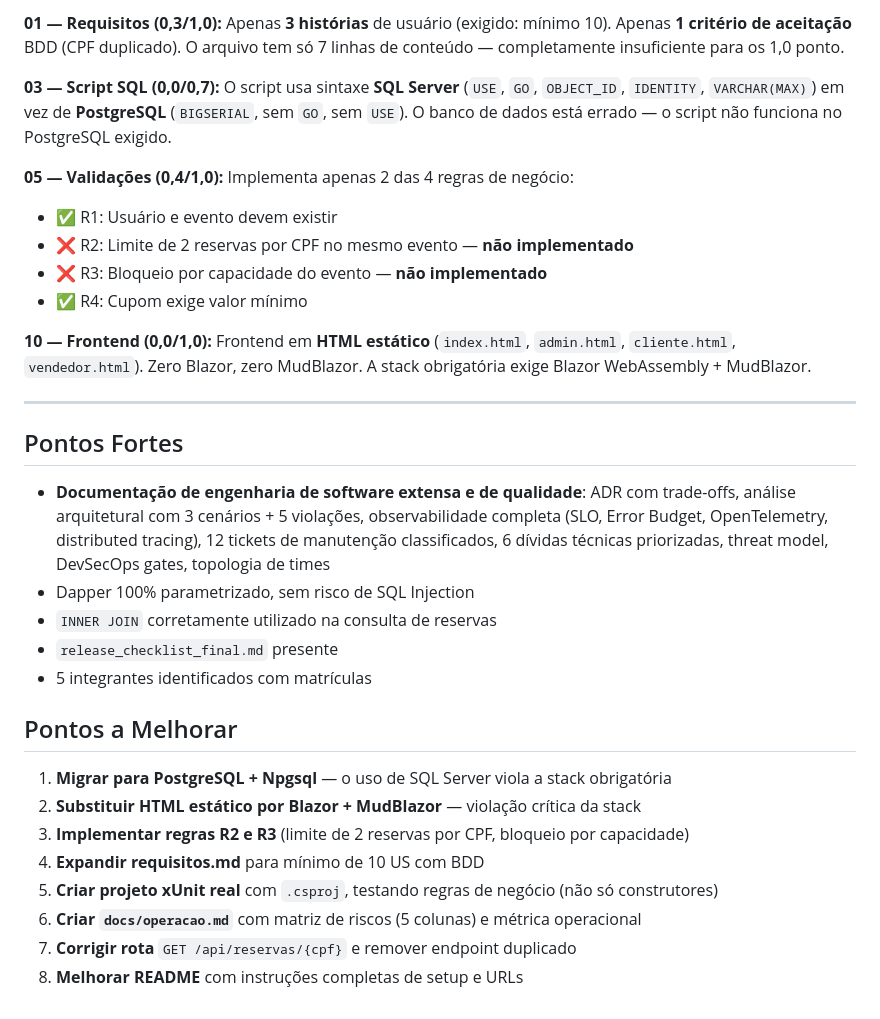
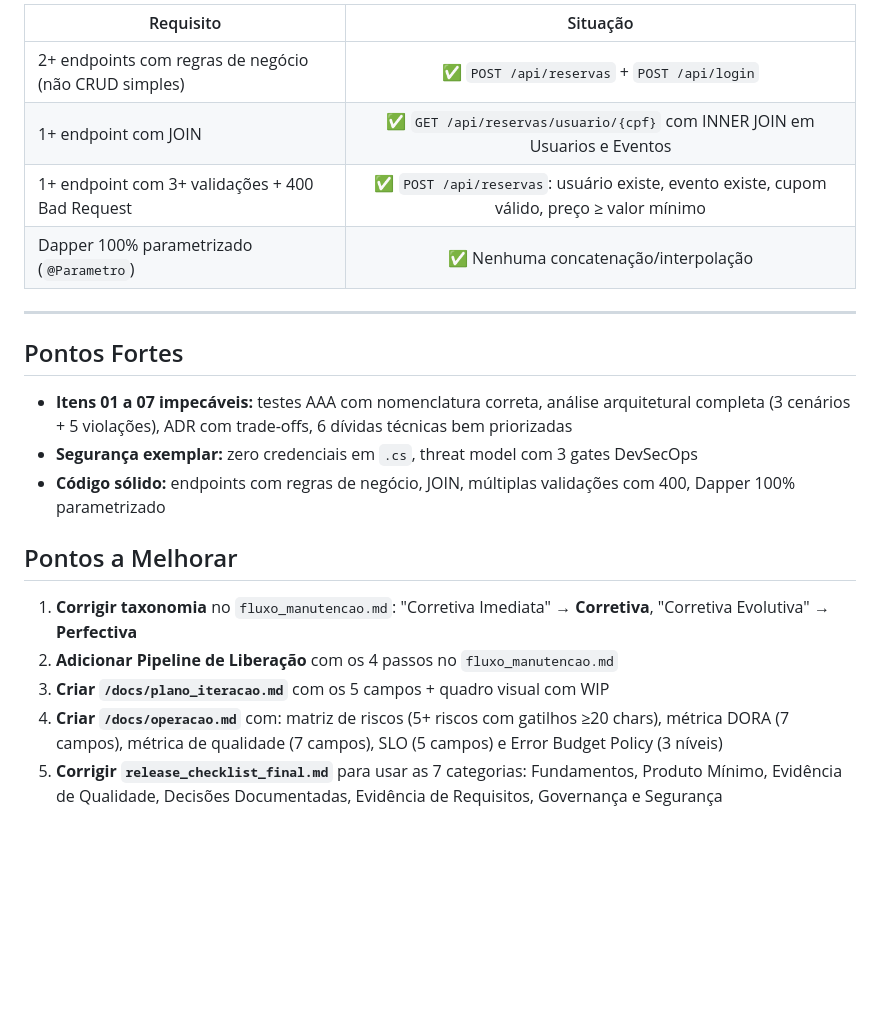
Before and after one commit to lauralimagon282-sketch/TicketPrime, a Markdown page: CORRECAO.md, the part around one of its changes. Rendered like a GitHub page; blank space fills up the shorter version.

```diff
--- a/CORRECAO.md
+++ b/CORRECAO.md
@@ -81,33 +107,23 @@ Isso impacta diretamente os itens 03, 10 e parcialmente o 04.
 
-**01 — Requisitos (0,3/1,0):** Apenas **3 histórias** de usuário (exigido: mínimo 10). Apenas **1 critério de aceitação** BDD (CPF duplicado). O arquivo tem só 7 linhas de conteúdo — completamente insuficiente para os 1,0 ponto.
-
-**03 — Script SQL (0,0/0,7):** O script usa sintaxe **SQL Server** (`USE`, `GO`, `OBJECT_ID`, `IDENTITY`, `VARCHAR(MAX)`) em vez de **PostgreSQL** (`BIGSERIAL`, sem `GO`, sem `USE`). O banco de dados está errado — o script não funciona no PostgreSQL exigido.
-
-**05 — Validações (0,4/1,0):** Implementa apenas 2 das 4 regras de negócio:
-- ✅ R1: Usuário e evento devem existir
-- ❌ R2: Limite de 2 reservas por CPF no mesmo evento — **não implementado**
-- ❌ R3: Bloqueio por capacidade do evento — **não implementado**
-- ✅ R4: Cupom exige valor mínimo
-
-**10 — Frontend (0,0/1,0):** Frontend em **HTML estático** (`index.html`, `admin.html`, `cliente.html`, `vendedor.html`). Zero Blazor, zero MudBlazor. A stack obrigatória exige Blazor WebAssembly + MudBlazor.
+| Requisito | Situação |
+|-----------|:--------:|
+| 2+ endpoints com regras de negócio (não CRUD simples) | ✅ `POST /api/reservas` + `POST /api/login` |
+| 1+ endpoint com JOIN | ✅ `GET /api/reservas/usuario/{cpf}` com INNER JOIN em Usuarios e Eventos |
+| 1+ endpoint com 3+ validações + 400 Bad Request | ✅ `POST /api/reservas`: usuário existe, evento existe, cupom válido, preço ≥ valor mínimo |
+| Dapper 100% parametrizado (`@Parametro`) | ✅ Nenhuma concatenação/interpolação |
 
 ---
 
 ## Pontos Fortes
 
-- **Documentação de engenharia de software extensa e de qualidade**: ADR com trade-offs, análise arquitetural com 3 cenários + 5 violações, observabilidade completa (SLO, Error Budget, OpenTelemetry, distributed tracing), 12 tickets de manutenção classificados, 6 dívidas técnicas priorizadas, threat model, DevSecOps gates, topologia de times
-- Dapper 100% parametrizado, sem risco de SQL Injection
-- `INNER JOIN` corretamente utilizado na consulta de reservas
-- `release_checklist_final.md` presente
-- 5 integrantes identificados com matrículas
+- **Itens 01 a 07 impecáveis:** testes AAA com nomenclatura correta, análise arquitetural completa (3 cenários + 5 violações), ADR com trade-offs, 6 dívidas técnicas bem priorizadas
+- **Segurança exemplar:** zero credenciais em `.cs`, threat model com 3 gates DevSecOps
+- **Código sólido:** endpoints com regras de negócio, JOIN, múltiplas validações com 400, Dapper 100% parametrizado
 
 ## Pontos a Melhorar
 
-1. **Migrar para PostgreSQL + Npgsql** — o uso de SQL Server viola a stack obrigatória
-2. **Substituir HTML estático por Blazor + MudBlazor** — violação crítica da stack
-3. **Implementar regras R2 e R3** (limite de 2 reservas por CPF, bloqueio por capacidade)
-4. **Expandir requisitos.md** para mínimo de 10 US com BDD
-5. **Criar projeto xUnit real** com `.csproj`, testando regras de negócio (não só construtores)
-6. **Criar `docs/operacao.md`** com matriz de riscos (5 colunas) e métrica operacional
-7. **Corrigir rota** `GET /api/reservas/{cpf}` e remover endpoint duplicado
-8. **Melhorar README** com instruções completas de setup e URLs
+1. **Corrigir taxonomia** no `fluxo_manutencao.md`: "Corretiva Imediata" → **Corretiva**, "Corretiva Evolutiva" → **Perfectiva**
+2. **Adicionar Pipeline de Liberação** com os 4 passos no `fluxo_manutencao.md`
+3. **Criar `/docs/plano_iteracao.md`** com os 5 campos + quadro visual com WIP
+4. **Criar `/docs/operacao.md`** com: matriz de riscos (5+ riscos com gatilhos ≥20 chars), métrica DORA (7 campos), métrica de qualidade (7 campos), SLO (5 campos) e Error Budget Policy (3 níveis)
+5. **Corrigir `release_checklist_final.md`** para usar as 7 categorias: Fundamentos, Produto Mínimo, Evidência de Qualidade, Decisões Documentadas, Evidência de Requisitos, Governança e Segurança
```
Also changed, not shown: other parts of CORRECAO.md (+76 -50 lines).
